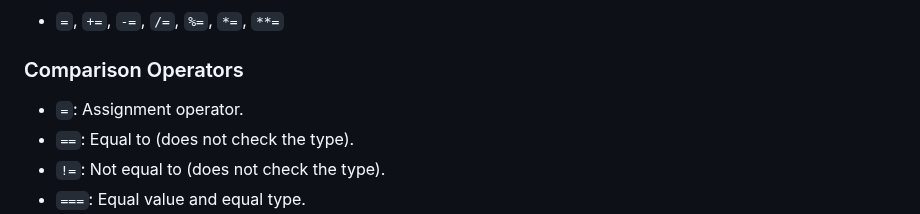
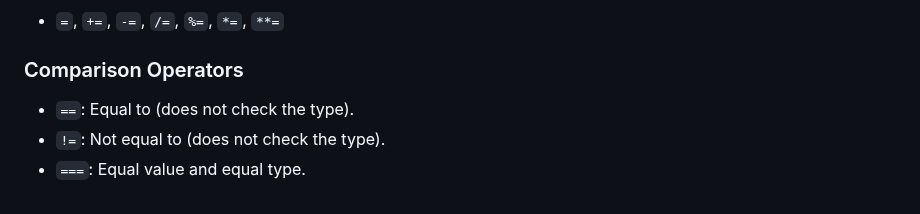
Before and after one commit to sanskaarz/LearnJS, a Markdown page: README.md, the part around the change. Rendered like a GitHub page.

Commit message:
fix: correct comparison operators

```diff
--- a/README.md
+++ b/README.md
@@ -70,7 +70,6 @@ Objects in JavaScript are similar to dictionaries in Python (key-value pairs).
 - `=`, `+=`, `-=`, `/=`, `%=`, `*=`, `**=`
 
 ### Comparison Operators
-- `=`: Assignment operator.
 - `==`: Equal to (does not check the type).
 - `!=`: Not equal to (does not check the type).
 - `===`: Equal value and equal type.
```
